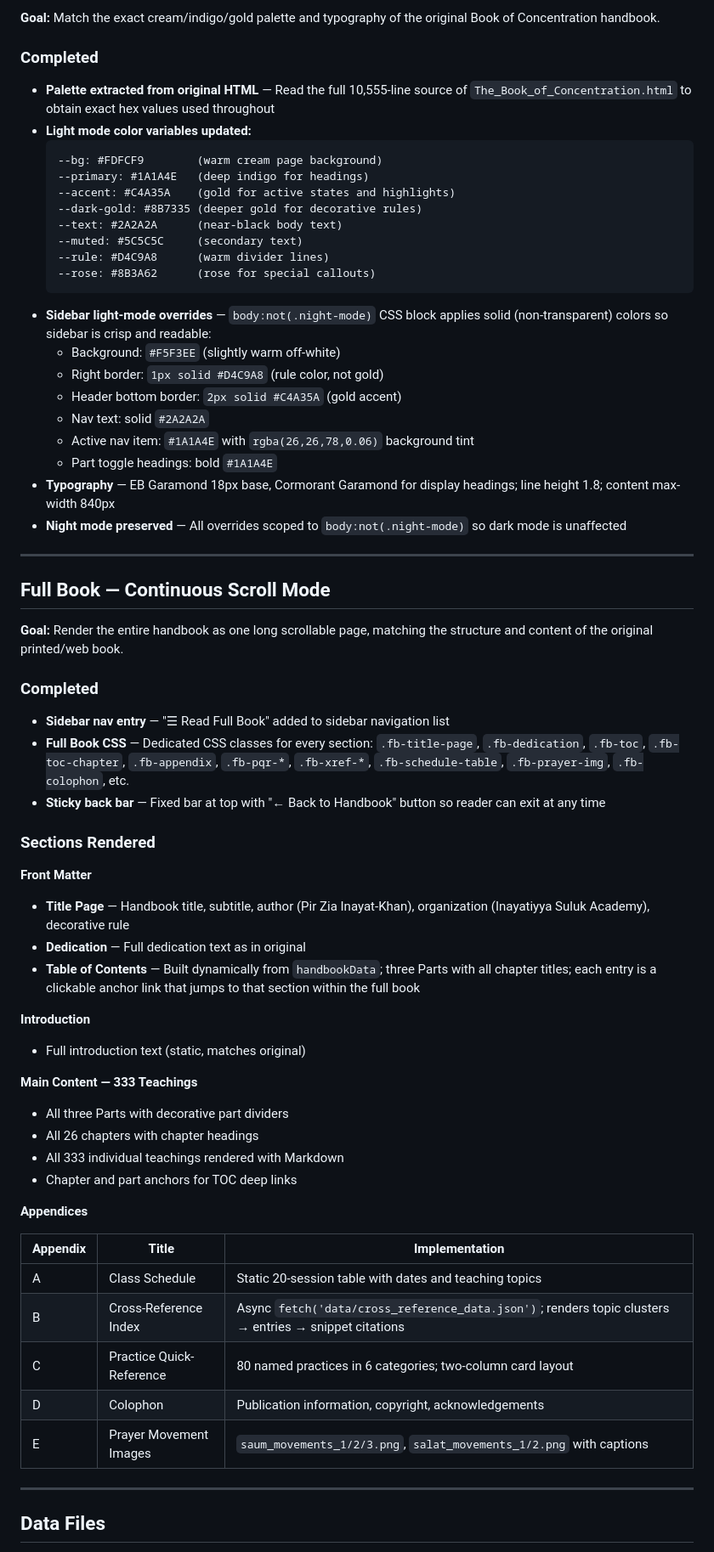
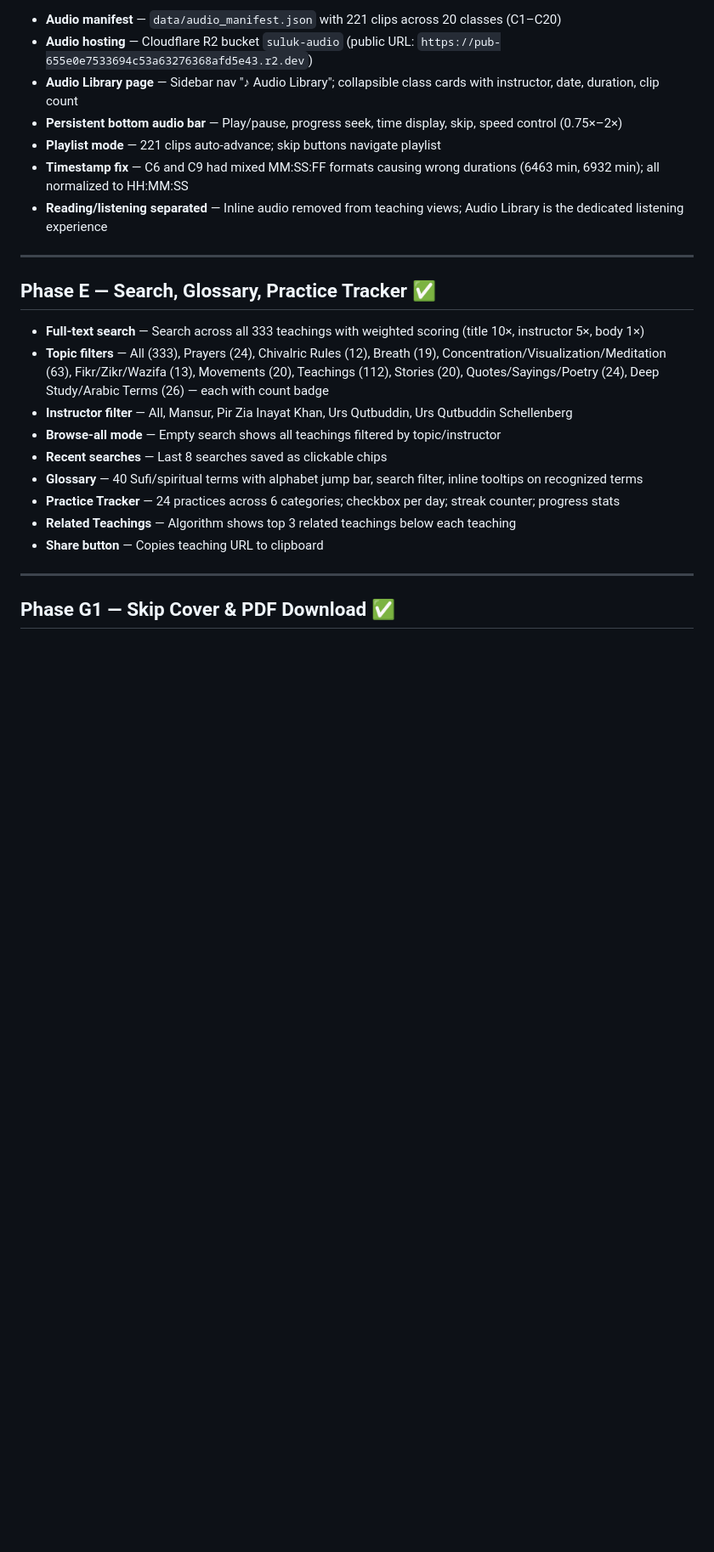
Before and after one commit to soulofkabir/suluk-handbook, a Markdown page: PROGRESS.md, the part around one of its changes. Shown at 85% size. GitHub-like rendering; blank space fills up the shorter version.

Commit message:
Update PROGRESS.md with comprehensive documentation of all completed phases
Co-Authored-By: Claude Opus 4.6 <noreply@anthropic.com>

````diff
--- a/PROGRESS.md
+++ b/PROGRESS.md
@@ -62,69 +49,27 @@
 
-**Goal:** Match the exact cream/indigo/gold palette and typography of the original Book of Concentration handbook.
-
-### Completed
-
-- **Palette extracted from original HTML** — Read the full 10,555-line source of `The_Book_of_Concentration.html` to obtain exact hex values used throughout
-- **Light mode color variables updated:**
-  ```
-  --bg: #FDFCF9        (warm cream page background)
-  --primary: #1A1A4E   (deep indigo for headings)
-  --accent: #C4A35A    (gold for active states and highlights)
-  --dark-gold: #8B7335 (deeper gold for decorative rules)
-  --text: #2A2A2A      (near-black body text)
-  --muted: #5C5C5C     (secondary text)
-  --rule: #D4C9A8      (warm divider lines)
-  --rose: #8B3A62      (rose for special callouts)
-  ```
-- **Sidebar light-mode overrides** — `body:not(.night-mode)` CSS block applies solid (non-transparent) colors so sidebar is crisp and readable:
-  - Background: `#F5F3EE` (slightly warm off-white)
-  - Right border: `1px solid #D4C9A8` (rule color, not gold)
-  - Header bottom border: `2px solid #C4A35A` (gold accent)
-  - Nav text: solid `#2A2A2A`
-  - Active nav item: `#1A1A4E` with `rgba(26,26,78,0.06)` background tint
-  - Part toggle headings: bold `#1A1A4E`
-- **Typography** — EB Garamond 18px base, Cormorant Garamond for display headings; line height 1.8; content max-width 840px
-- **Night mode preserved** — All overrides scoped to `body:not(.night-mode)` so dark mode is unaffected
+- **Audio manifest** — `data/audio_manifest.json` with 221 clips across 20 classes (C1–C20)
+- **Audio hosting** — Cloudflare R2 bucket `suluk-audio` (public URL: `https://pub-655e0e7533694c53a63276368afd5e43.r2.dev`)
+- **Audio Library page** — Sidebar nav "♪ Audio Library"; collapsible class cards with instructor, date, duration, clip count
+- **Persistent bottom audio bar** — Play/pause, progress seek, time display, skip, speed control (0.75×–2×)
+- **Playlist mode** — 221 clips auto-advance; skip buttons navigate playlist
+- **Timestamp fix** — C6 and C9 had mixed MM:SS:FF formats causing wrong durations (6463 min, 6932 min); all normalized to HH:MM:SS
+- **Reading/listening separated** — Inline audio removed from teaching views; Audio Library is the dedicated listening experience
 
 ---
 
-## Full Book — Continuous Scroll Mode
+## Phase E — Search, Glossary, Practice Tracker ✅
 
-**Goal:** Render the entire handbook as one long scrollable page, matching the structure and content of the original printed/web book.
-
-### Completed
-
-- **Sidebar nav entry** — "☰ Read Full Book" added to sidebar navigation list
-- **Full Book CSS** — Dedicated CSS classes for every section: `.fb-title-page`, `.fb-dedication`, `.fb-toc`, `.fb-toc-chapter`, `.fb-appendix`, `.fb-pqr-*`, `.fb-xref-*`, `.fb-schedule-table`, `.fb-prayer-img`, `.fb-colophon`, etc.
-- **Sticky back bar** — Fixed bar at top with "← Back to Handbook" button so reader can exit at any time
-
-### Sections Rendered
-
-**Front Matter**
-- **Title Page** — Handbook title, subtitle, author (Pir Zia Inayat-Khan), organization (Inayatiyya Suluk Academy), decorative rule
-- **Dedication** — Full dedication text as in original
-- **Table of Contents** — Built dynamically from `handbookData`; three Parts with all chapter titles; each entry is a clickable anchor link that jumps to that section within the full book
-
-**Introduction**
-- Full introduction text (static, matches original)
-
-**Main Content — 333 Teachings**
-- All three Parts with decorative part dividers
-- All 26 chapters with chapter headings
-- All 333 individual teachings rendered with Markdown
-- Chapter and part anchors for TOC deep links
-
-**Appendices**
-
-| Appendix | Title | Implementation |
-|---|---|---|
-| A | Class Schedule | Static 20-session table with dates and teaching topics |
-| B | Cross-Reference Index | Async `fetch('data/cross_reference_data.json')`; renders topic clusters → entries → snippet citations |
-| C | Practice Quick-Reference | 80 named practices in 6 categories; two-column card layout |
-| D | Colophon | Publication information, copyright, acknowledgements |
-| E | Prayer Movement Images | `saum_movements_1/2/3.png`, `salat_movements_1/2.png` with captions |
+- **Full-text search** — Search across all 333 teachings with weighted scoring (title 10×, instructor 5×, body 1×)
+- **Topic filters** — All (333), Prayers (24), Chivalric Rules (12), Breath (19), Concentration/Visualization/Meditation (63), Fikr/Zikr/Wazifa (13), Movements (20), Teachings (112), Stories (20), Quotes/Sayings/Poetry (24), Deep Study/Arabic Terms (26) — each with count badge
+- **Instructor filter** — All, Mansur, Pir Zia Inayat Khan, Urs Qutbuddin, Urs Qutbuddin Schellenberg
+- **Browse-all mode** — Empty search shows all teachings filtered by topic/instructor
+- **Recent searches** — Last 8 searches saved as clickable chips
+- **Glossary** — 40 Sufi/spiritual terms with alphabet jump bar, search filter, inline tooltips on recognized terms
+- **Practice Tracker** — 24 practices across 6 categories; checkbox per day; streak counter; progress stats
+- **Related Teachings** — Algorithm shows top 3 related teachings below each teaching
+- **Share button** — Copies teaching URL to clipboard
 
 ---
 
-## Data Files
+## Phase G1 — Skip Cover & PDF Download ✅
 
````
Also changed, not shown: other parts of PROGRESS.md (+79 -108 lines).
